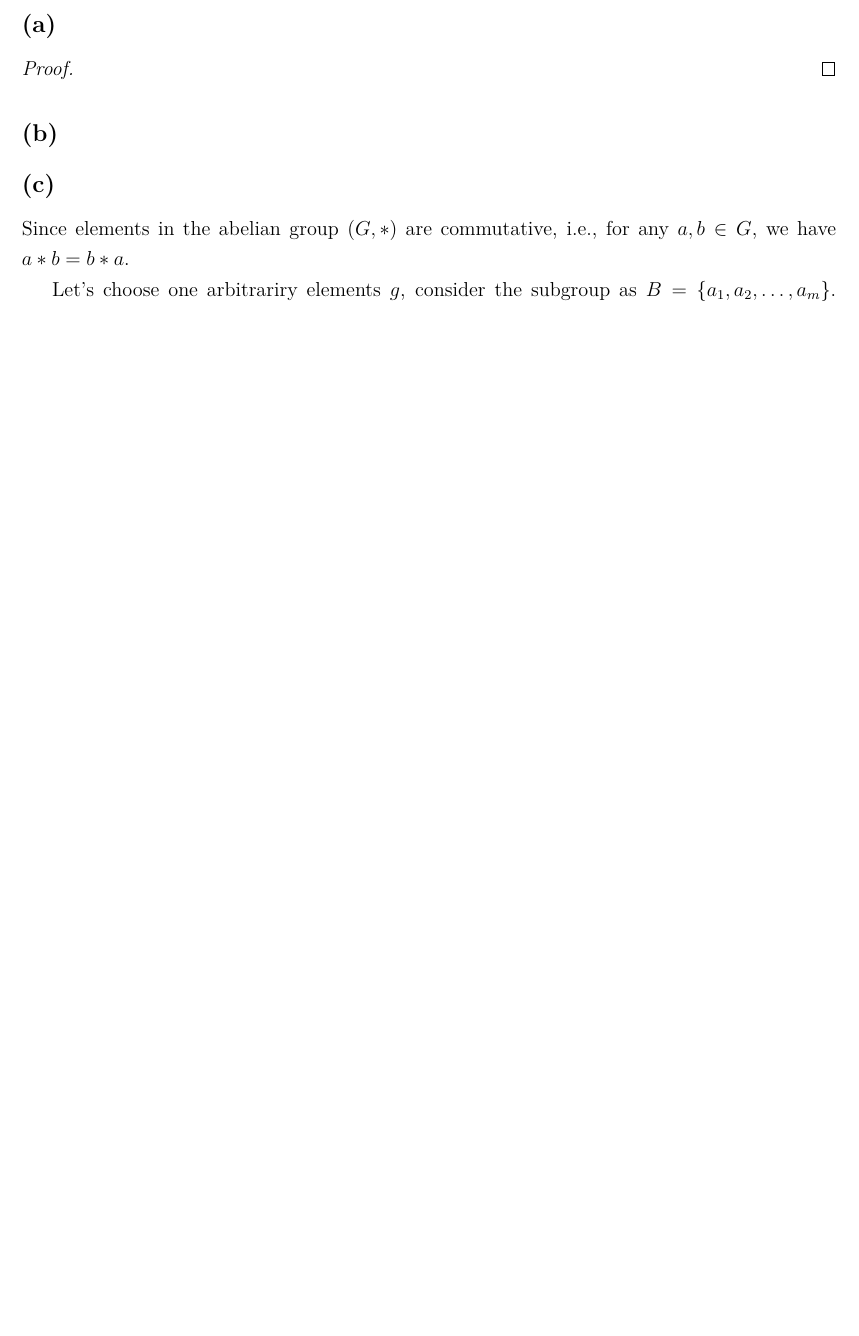
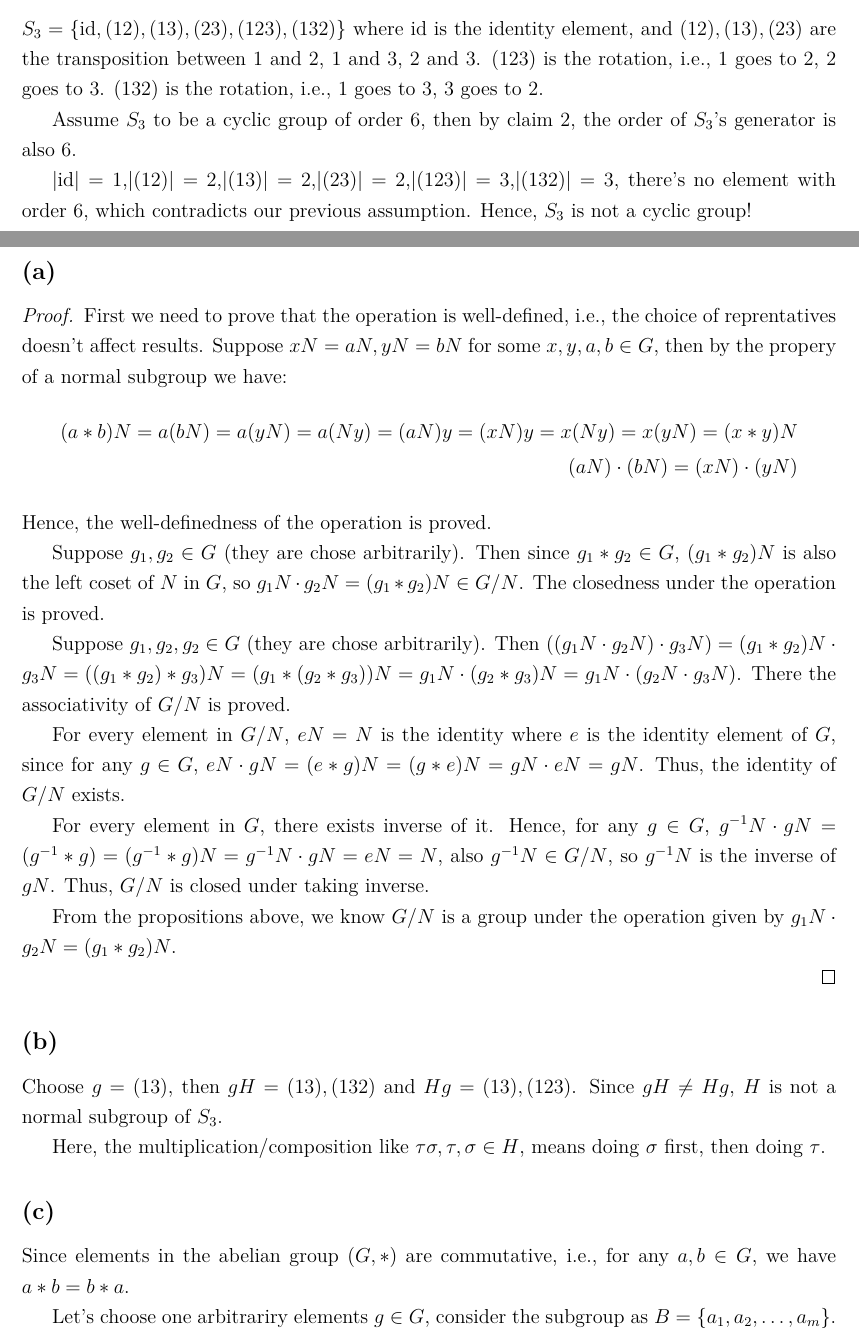
Before and after one commit to richardlaiis/abstract_algebra_hw, a LaTeX problem sheet (hw2/hw2.tex): part of page 7 of 7 before the commit and two parts of pages 6 and 7 of 8 after it, the two joined at a grey line, cut at the place of the change, the shorter picture padded with empty space. Compiled offline with XeLaTeX; a missing font is replaced by an installed copy or a similar font.

Commit message:
finish P[4-5]

```diff
--- a/hw2/hw2.tex
+++ b/hw2/hw2.tex
@@ -221,7 +221,11 @@ Hence, $d=(n,b)$, and $d|b$. Since $b$ is a multiple of $d$, $x^b\in\langle x^d\
 Since $|\langle x^d\rangle|=m=|K|$ we have $K=\langle x^d\rangle$. Here proves the uniqueness of subgroup with order $m$.
 
 \subsection{} %c
+$S_3=\{\mathrm{id},(12),(13),(23),(123),(132)\}$ where $\mathrm{id}$ is the identity element, and $(12), (13), (23)$ are the transposition between 1 and 2, 1 and 3, 2 and 3. $(123)$ is the rotation, i.e., 1 goes to 2, 2 goes to 3. $(132)$ is the rotation, i.e., 1 goes to 3, 3 goes to 2.
 
+Assume $S_3$ to be a cyclic group of order $6$, then by claim 2, the order of $S_3$'s generator is also $6$.
+
+$|\mathrm{id}|=1$,$|(12)|=2$,$|(13)|=2$,$|(23)|=2$,$|(123)|=3$,$|(132)|=3$, there's no element with order $6$, which contradicts our previous assumption. Hence, $S_3$ is not a cyclic group!
 
 
 
@@ -237,13 +241,32 @@ Since $|\langle x^d\rangle|=m=|K|$ we have $K=\langle x^d\rangle$. Here proves t
 \section{} % 5
 \subsection{} %a
 \begin{proof}
+First we need to prove that the operation is well-defined, i.e., the choice of reprentatives doesn't affect results. Suppose $xN=aN,yN=bN$ for some $x,y,a,b\in G$, then by the propery of a normal subgroup we have:
+\begin{align*}
+(a*b)N=a(bN)=a(yN)=a(Ny)=(aN)y=(xN)y=x(Ny)=x(yN)=(x*y)N \\
+(aN)\cdot(bN)=(xN)\cdot(yN)
+\end{align*}
+Hence, the well-definedness of the operation is proved.
+
+Suppose $g_1,g_2\in G$ (they are chose arbitrarily). Then since $g_1*g_2\in G$, $(g_1*g_2)N$ is also the left coset of $N$ in $G$, so $g_1N\cdot g_2N=(g_1*g_2)N\in G/N$. The closedness under the operation is proved.
+
+Suppose $g_1,g_2,g_2\in G$ (they are chose arbitrarily). Then $((g_1N\cdot g_2N)\cdot g_3N)=(g_1*g_2)N\cdot g_3N=((g_1*g_2)*g_3)N=(g_1*(g_2*g_3))N=g_1N\cdot(g_2*g_3)N=g_1N\cdot(g_2N\cdot g_3N)$. There the associativity of $G/N$ is proved.
+
+For every element in $G/N$, $eN=N$ is the identity where $e$ is the identity element of $G$, since for any $g\in G$, $eN\cdot gN=(e*g)N=(g*e)N=gN\cdot eN=gN$. Thus, the identity of $G/N$ exists.
+
+For every element in $G$, there exists inverse of it. Hence, for any $g\in G$, $g^{-1}N\cdot gN=(g^{-1}*g)=(g^{-1}*g)N=g^{-1}N\cdot gN=eN=N$, also $g^{-1}N\in G/N$, so $g^{-1}N$ is the inverse of $gN$. Thus, $G/N$ is closed under taking inverse.
+
+From the propositions above, we know $G/N$ is a group under the operation given by $g_1N\cdot g_2N=(g_1*g_2)N$.
 
 \end{proof}
 \subsection{} %b
+Choose $g=(13)$, then $gH={(13),(132)}$ and $Hg={(13),(123)}$. Since $gH\ne Hg$, $H$ is not a normal subgroup of $S_3$.
+
+Here, the multiplication/composition like $\tau\sigma,\tau,\sigma\in H$, means doing $\sigma$ first, then doing $\tau$.
 \subsection{} %c
 Since elements in the abelian group $(G,*)$ are commutative, i.e., for any $a,b\in G$, we have $a*b=b*a$.
 
-Let's choose one arbitrariry elements $g$, consider the subgroup as $B=\{a_1,a_2,\dots,a_m\}$. Then $gB=\{g*a_1,g*a_2,\dots,g*a_m\}$, and $Bg=\{a_1*g,a_2*g,\dots,a_m*g\}$. since $g*a_i=a_i*g$ for all $i$, we have $gB=Bg$.
+Let's choose one arbitrariry elements $g\in G$, consider the subgroup as $B=\{a_1,a_2,\dots,a_m\}$. Then $gB=\{g*a_1,g*a_2,\dots,g*a_m\}$, and $Bg=\{a_1*g,a_2*g,\dots,a_m*g\}$. since $g*a_i=a_i*g$ for all $i$, we have $gB=Bg$.
 
 Hence, by the definition, every subgroup of an abelian group is normal.
 \subsection{} %d
```
Also changed, not shown: hw2/hw2.pdf, hw2/hw2.tex (4 more changed lines).
